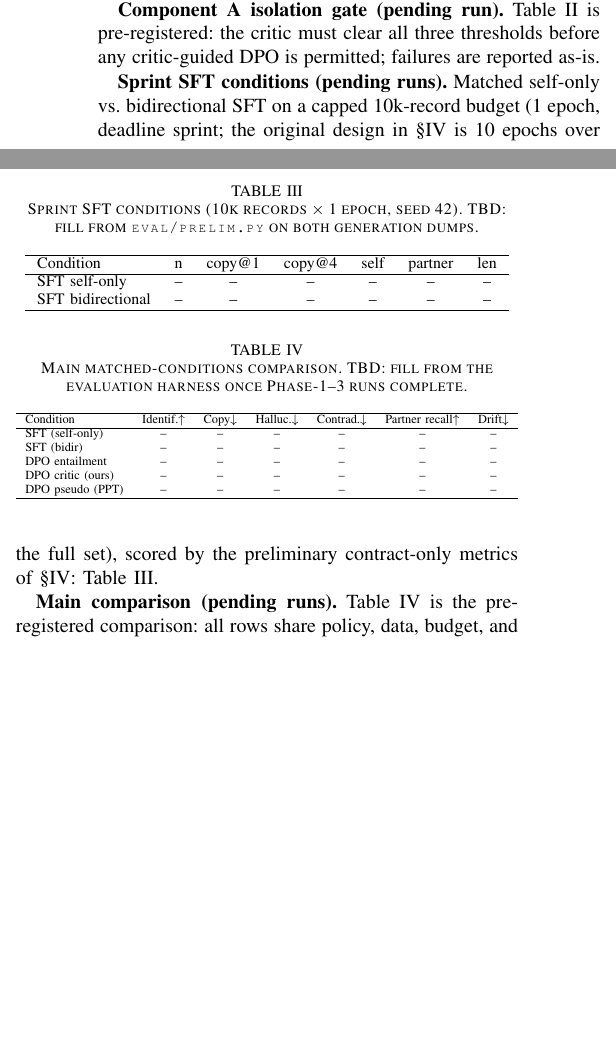
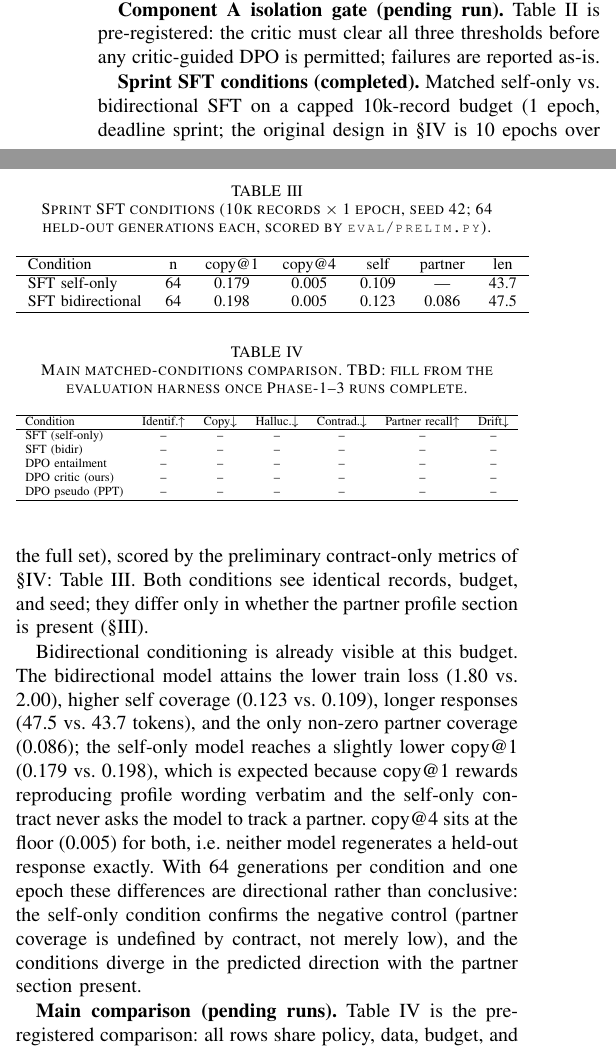
Before and after one commit to DeathSlash945/DUET, a LaTeX paper (report/main.tex): two parts of the columns of page 3 of 5, joined at a grey line, cut so that both start at the same text, the shorter picture padded with empty space. Compiled offline with pdfLaTeX.

Commit message:
Results: sprint SFT conditions filled (bidir 1.80 vs selfonly 2.00 train loss, self_cov .123/.109, partner_cov .086/---) + interpretation

```diff
--- a/report/main.tex
+++ b/report/main.tex
@@ -317,15 +317,17 @@ Generic reply $\to$ no-match slot & -- & $\geq$ 0.80 \\
 \end{tabular}
 \end{table}
 
-\textbf{Sprint SFT conditions (pending runs).} Matched self-only vs.\
+\textbf{Sprint SFT conditions (completed).} Matched self-only vs.\
 bidirectional SFT on a capped 10k-record budget (1 epoch, deadline sprint;
 the original design in \S\ref{sec:setup} is 10 epochs over the full set),
 scored by the preliminary contract-only metrics of \S\ref{sec:setup}:
-Table~\ref{tab:sprint}.
+Table~\ref{tab:sprint}. Both conditions see identical records, budget, and
+seed; they differ only in whether the partner profile section is present
+(\S\ref{sec:method}).
 
 \begin{table}[!t]
-\caption{Sprint SFT conditions (10k records $\times$ 1 epoch, seed 42).
-TBD: fill from \texttt{eval/prelim.py} on both generation dumps.}
+\caption{Sprint SFT conditions (10k records $\times$ 1 epoch, seed 42;
+64 held-out generations each, scored by \texttt{eval/prelim.py}).}
 \label{tab:sprint}
 \centering
 \footnotesize
@@ -333,15 +335,28 @@ TBD: fill from \texttt{eval/prelim.py} on both generation dumps.}
 \hline
 Condition & n & copy@1 & copy@4 & self & partner & len \\
 \hline
-SFT self-only & -- & -- & -- & -- & -- & -- \\
-SFT bidirectional & -- & -- & -- & -- & -- & -- \\
+SFT self-only & 64 & 0.179 & 0.005 & 0.109 & --- & 43.7 \\
+SFT bidirectional & 64 & 0.198 & 0.005 & 0.123 & 0.086 & 47.5 \\
 \hline
 \end{tabular}
 \end{table}
 
+Bidirectional conditioning is already visible at this budget. The
+bidirectional model attains the lower train loss (1.80 vs.\ 2.00), higher
+self coverage (0.123 vs.\ 0.109), longer responses (47.5 vs.\ 43.7 tokens),
+and the only non-zero partner coverage (0.086); the self-only model reaches
+a slightly lower copy@1 (0.179 vs.\ 0.198), which is expected because
+copy@1 rewards reproducing profile wording verbatim and the self-only
+contract never asks the model to track a partner. copy@4 sits at the floor
+(0.005) for both, i.e.\ neither model regenerates a held-out response
+exactly. With 64 generations per condition and one epoch these differences
+are directional rather than conclusive: the self-only condition confirms the
+negative control (partner coverage is undefined by contract, not merely
+low), and the conditions diverge in the predicted direction with the partner
+section present.
+
 \textbf{Main comparison (pending runs).} Table~\ref{tab:main} is the
 pre-registered comparison: all rows share policy, data, budget, and seed.
-
 \begin{table}[!t]
 \caption{Main matched-conditions comparison. TBD: fill from the evaluation
 harness once Phase-1--3 runs complete.}
```
Also changed, not shown: report/main.pdf.
